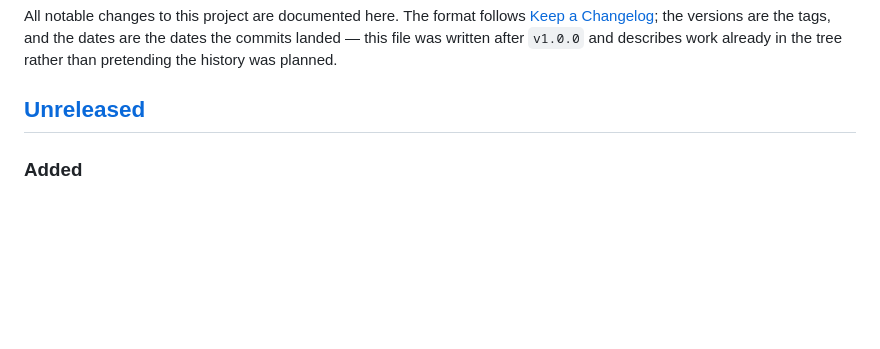
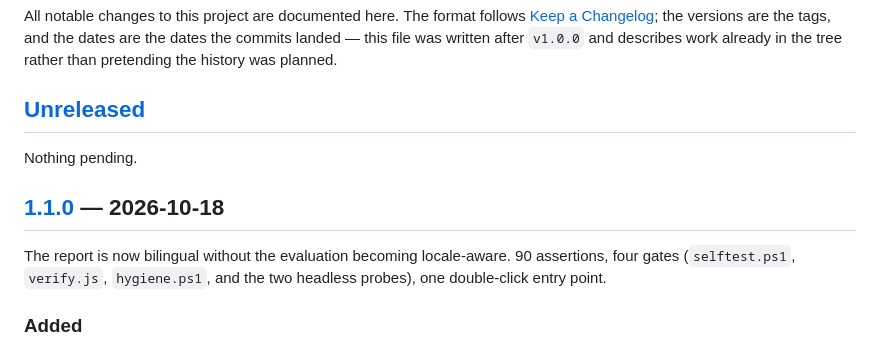
Before and after one commit to xuange-hu/winproof, a Markdown page: CHANGELOG.md, the part around one of its changes. Rendered like a GitHub page; blank space fills up the shorter version.

```diff
--- a/CHANGELOG.md
+++ b/CHANGELOG.md
@@ -5,7 +5,14 @@ All notable changes to this project are documented here. The format follows
 are the dates the commits landed — this file was written after `v1.0.0` and describes work already in
 the tree rather than pretending the history was planned.
 
-## [Unreleased](https://github.com/xuange-hu/winproof/compare/v1.0.0...HEAD)
+## [Unreleased](https://github.com/xuange-hu/winproof/compare/v1.1.0...HEAD)
+
+Nothing pending.
+
+## [1.1.0] — 2026-10-18
+
+The report is now bilingual without the evaluation becoming locale-aware. 90 assertions, four gates
+(`selftest.ps1`, `verify.js`, `hygiene.ps1`, and the two headless probes), one double-click entry point.
 
 ### Added
 
```
Also changed, not shown: other parts of CHANGELOG.md (+1 -0 lines), README.md (+2 -2 lines), README.zh-CN.md (+2 -2 lines).
